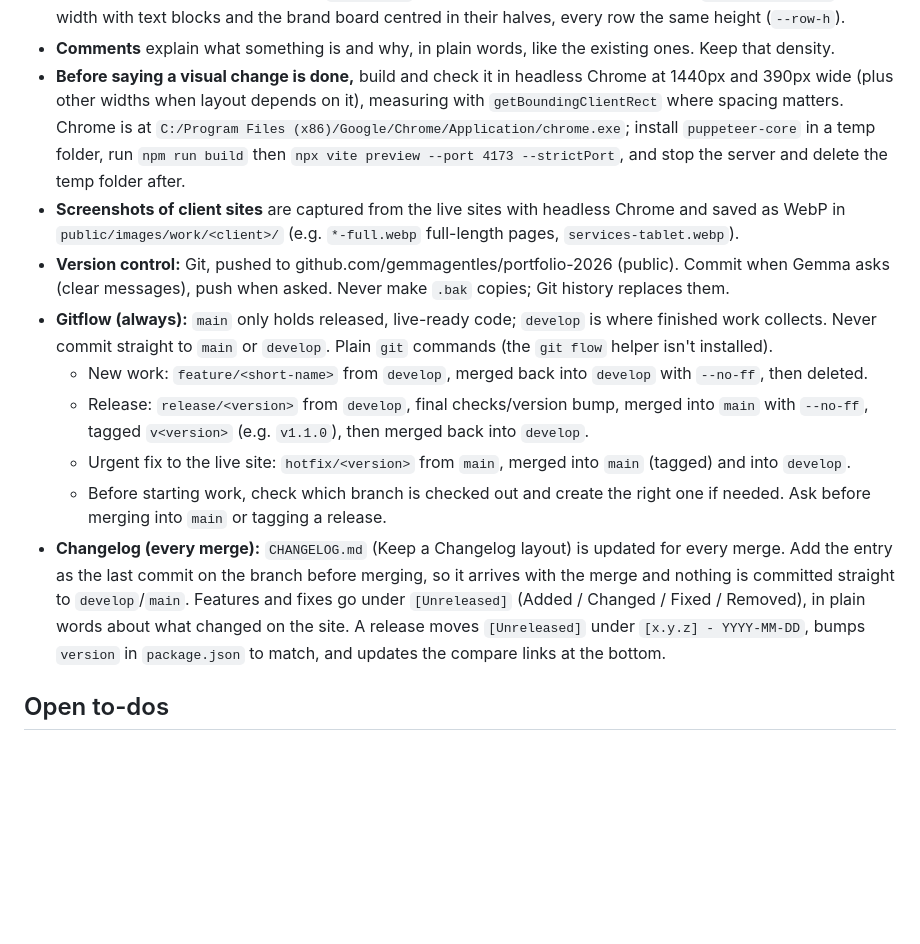
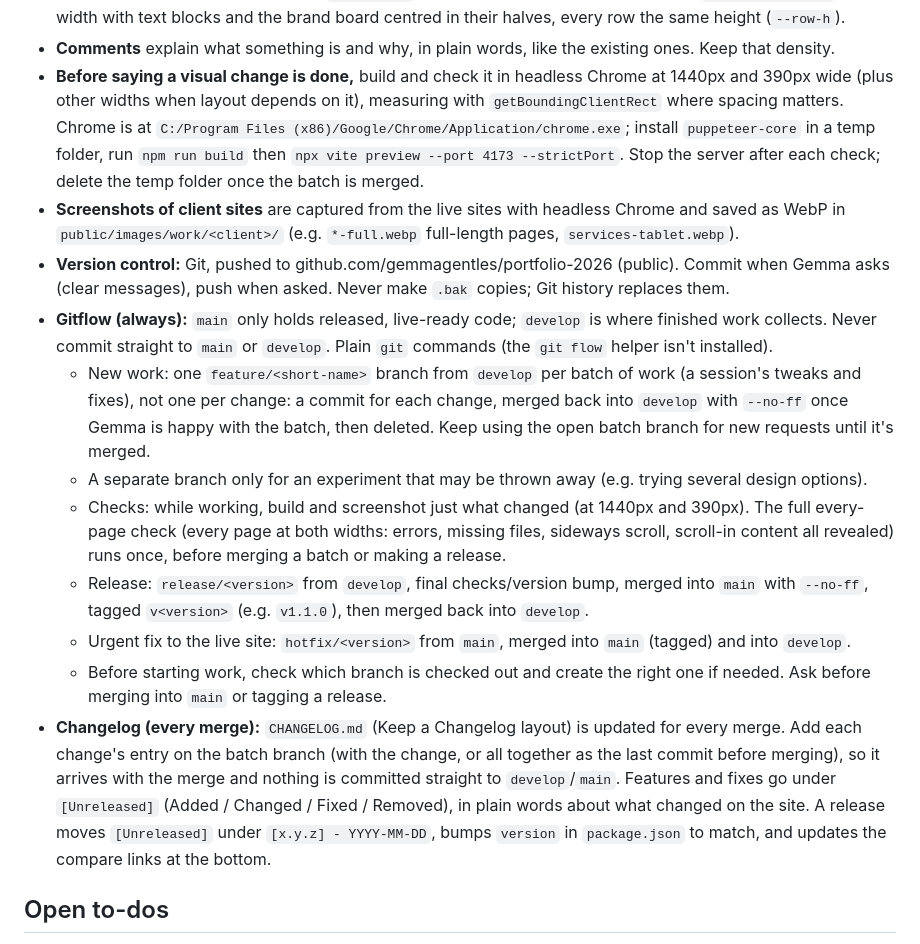
Before and after one commit to gemmagentles/portfolio-2026, a Markdown page: CLAUDE.md, the part around the change. GitHub-like rendering; blank space fills up the shorter version.

Commit message:
Work in batches: one feature branch per batch, full checks before merging
Co-Authored-By: Claude Opus 5.5 <noreply@anthropic.com>

```diff
--- a/CLAUDE.md
+++ b/CLAUDE.md
@@ -56,24 +56,32 @@ front-end developer and designer; explain changes in plain words and check them
 - **Before saying a visual change is done,** build and check it in headless Chrome at 1440px and 390px wide (plus
   other widths when layout depends on it), measuring with `getBoundingClientRect` where spacing matters. Chrome is at
   `C:/Program Files (x86)/Google/Chrome/Application/chrome.exe`; install `puppeteer-core` in a temp folder, run
-  `npm run build` then `npx vite preview --port 4173 --strictPort`, and stop the server and delete the temp folder after.
+  `npm run build` then `npx vite preview --port 4173 --strictPort`. Stop the server after each check; delete the temp
+  folder once the batch is merged.
 - **Screenshots of client sites** are captured from the live sites with headless Chrome and saved as WebP in
   `public/images/work/<client>/` (e.g. `*-full.webp` full-length pages, `services-tablet.webp`).
 - **Version control:** Git, pushed to github.com/gemmagentles/portfolio-2026 (public). Commit when Gemma asks
   (clear messages), push when asked. Never make `.bak` copies; Git history replaces them.
 - **Gitflow (always):** `main` only holds released, live-ready code; `develop` is where finished work collects.
   Never commit straight to `main` or `develop`. Plain `git` commands (the `git flow` helper isn't installed).
-  - New work: `feature/<short-name>` from `develop`, merged back into `develop` with `--no-ff`, then deleted.
+  - New work: one `feature/<short-name>` branch from `develop` per batch of work (a session's tweaks and fixes),
+    not one per change: a commit for each change, merged back into `develop` with `--no-ff` once Gemma is happy
+    with the batch, then deleted. Keep using the open batch branch for new requests until it's merged.
+  - A separate branch only for an experiment that may be thrown away (e.g. trying several design options).
+  - Checks: while working, build and screenshot just what changed (at 1440px and 390px). The full every-page check
+    (every page at both widths: errors, missing files, sideways scroll, scroll-in content all revealed) runs once,
+    before merging a batch or making a release.
   - Release: `release/<version>` from `develop`, final checks/version bump, merged into `main` with `--no-ff`,
     tagged `v<version>` (e.g. `v1.1.0`), then merged back into `develop`.
   - Urgent fix to the live site: `hotfix/<version>` from `main`, merged into `main` (tagged) and into `develop`.
   - Before starting work, check which branch is checked out and create the right one if needed. Ask before
     merging into `main` or tagging a release.
-- **Changelog (every merge):** `CHANGELOG.md` (Keep a Changelog layout) is updated for every merge. Add the entry
-  as the last commit on the branch before merging, so it arrives with the merge and nothing is committed straight
-  to `develop`/`main`. Features and fixes go under `[Unreleased]` (Added / Changed / Fixed / Removed), in plain
-  words about what changed on the site. A release moves `[Unreleased]` under `[x.y.z] - YYYY-MM-DD`, bumps
-  `version` in `package.json` to match, and updates the compare links at the bottom.
+- **Changelog (every merge):** `CHANGELOG.md` (Keep a Changelog layout) is updated for every merge. Add each
+  change's entry on the batch branch (with the change, or all together as the last commit before merging), so it
+  arrives with the merge and nothing is committed straight to `develop`/`main`. Features and fixes go under
+  `[Unreleased]` (Added / Changed / Fixed / Removed), in plain words about what changed on the site. A release moves
+  `[Unreleased]` under `[x.y.z] - YYYY-MM-DD`, bumps `version` in `package.json` to match, and updates the compare
+  links at the bottom.
 
 ## Open to-dos
 
```
Also changed, not shown: CHANGELOG.md (+2 -2 lines).
